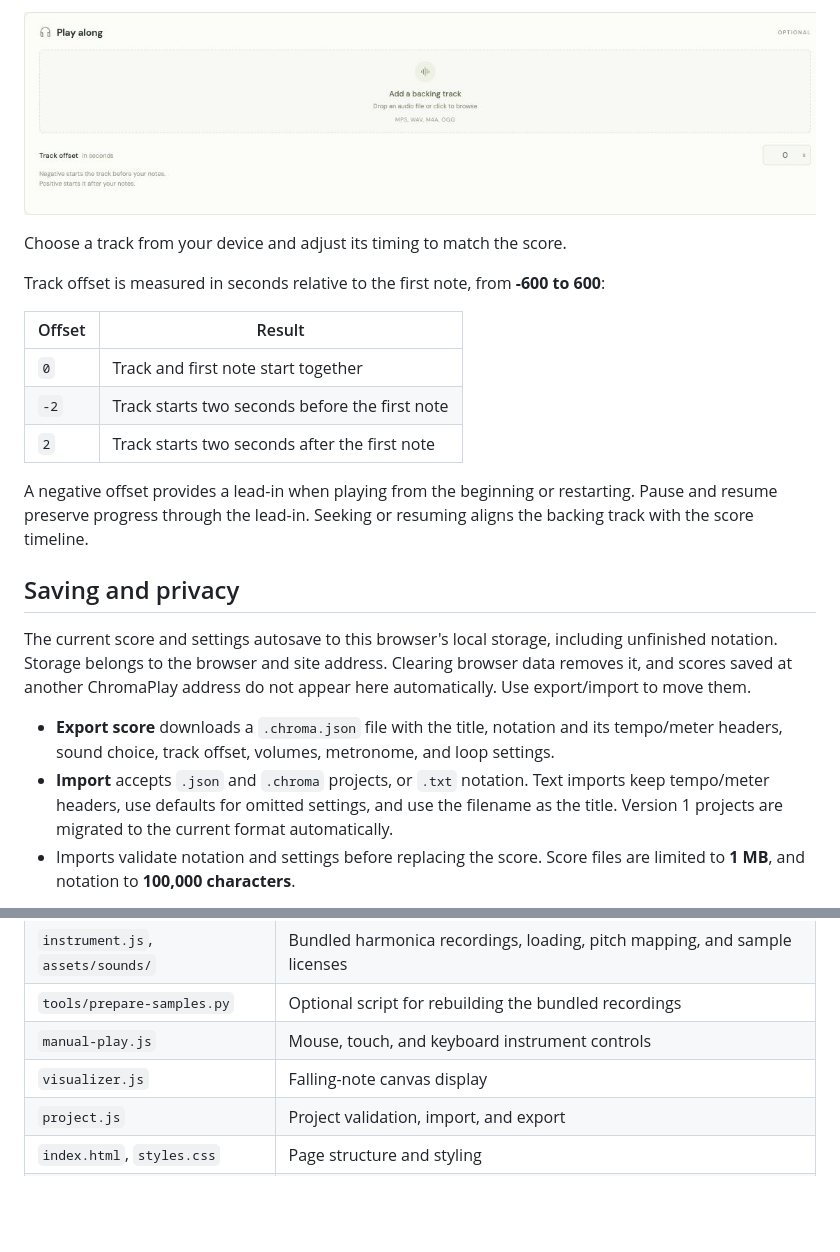
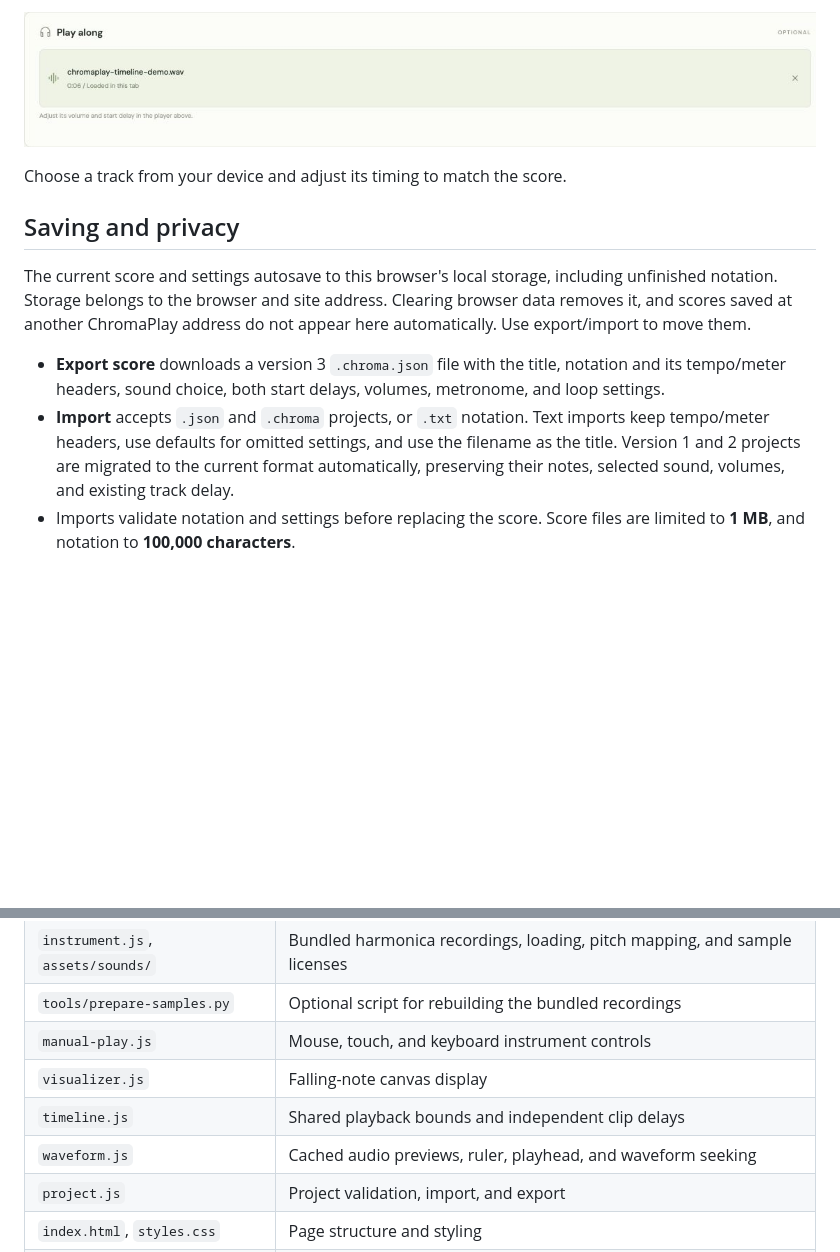
Before and after one commit to AlirezaRoshanzamir/chromaplay, a Markdown page: README.md, 2 parts joined by grey strips. Rendered like a GitHub page; pictures changed too: docs/screenshots/backing-track.jpg; blank space fills up the shorter version.

```diff
--- a/README.md
+++ b/README.md
@@ -203,22 +220,12 @@ Track and note volumes are separate. Adjust them with the sliders in the player
 
 Choose a track from your device and adjust its timing to match the score.
-
-Track offset is measured in seconds relative to the first note, from **-600 to 600**:
-
-| Offset | Result |
-| --- | --- |
-| `0` | Track and first note start together |
-| `-2` | Track starts two seconds before the first note |
-| `2` | Track starts two seconds after the first note |
-
-A negative offset provides a lead-in when playing from the beginning or restarting. Pause and resume preserve progress through the lead-in. Seeking or resuming aligns the backing track with the score timeline.
 
 ## Saving and privacy
 
 The current score and settings autosave to this browser's local storage, including unfinished notation. Storage belongs to the browser and site address. Clearing browser data removes it, and scores saved at another ChromaPlay address do not appear here automatically. Use export/import to move them.
 
-- **Export score** downloads a `.chroma.json` file with the title, notation and its tempo/meter headers, sound choice, track offset, volumes, metronome, and loop settings.
-- **Import** accepts `.json` and `.chroma` projects, or `.txt` notation. Text imports keep tempo/meter headers, use defaults for omitted settings, and use the filename as the title. Version 1 projects are migrated to the current format automatically.
+- **Export score** downloads a version 3 `.chroma.json` file with the title, notation and its tempo/meter headers, sound choice, both start delays, volumes, metronome, and loop settings.
+- **Import** accepts `.json` and `.chroma` projects, or `.txt` notation. Text imports keep tempo/meter headers, use defaults for omitted settings, and use the filename as the title. Version 1 and 2 projects are migrated to the current format automatically, preserving their notes, selected sound, volumes, and existing track delay.
 - Imports validate notation and settings before replacing the score. Score files are limited to **1 MB**, and notation to **100,000 characters**.
 
 Backing audio stays in the current tab. It is not saved in local storage or included in an exported score. Select the file again after reloading the app or opening a score in another tab.
@@ -245,6 +252,8 @@ npm run build
 | `tools/prepare-samples.py` | Optional script for rebuilding the bundled recordings |
 | `manual-play.js` | Mouse, touch, and keyboard instrument controls |
 | `visualizer.js` | Falling-note canvas display |
+| `timeline.js` | Shared playback bounds and independent clip delays |
+| `waveform.js` | Cached audio previews, ruler, playhead, and waveform seeking |
 | `project.js` | Project validation, import, and export |
 | `index.html`, `styles.css` | Page structure and styling |
 | `*.test.js` | Automated tests |
```
Also changed, not shown: other parts of README.md (+25 -8 lines), docs/screenshots/README.md (+4 -3 lines), docs/screenshots/audio-timeline.png (added), docs/screenshots/practice.jpg, 14 other files.
